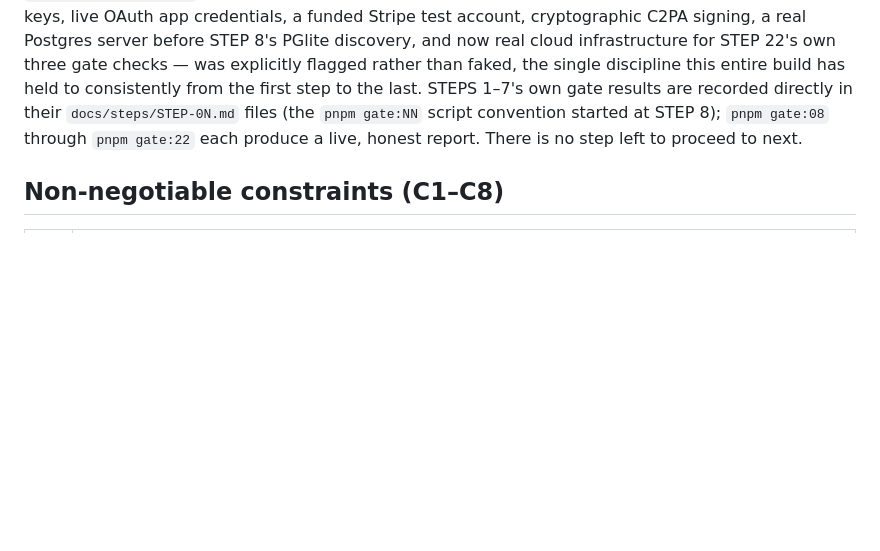
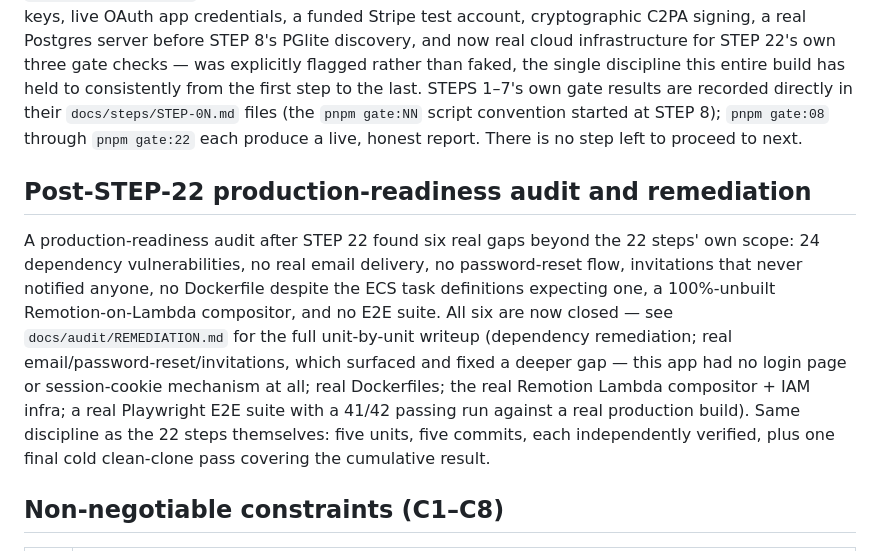
Before and after one commit to infoworksdomain-blip/Velocity, a Markdown page: CLAUDE.md, the part around the change. Rendered like a GitHub page; blank space fills up the shorter version.

```diff
--- a/CLAUDE.md
+++ b/CLAUDE.md
@@ -58,6 +58,10 @@ Environment/tooling notes worth knowing before touching adjacent code:
 ## Build complete — all 22 steps of velocity-build-script.md executed
 
 Every step from STEP 1 (Architecture) through STEP 22 (Production Deployment) has been built, tested, and verified in sequence, each with a full monorepo build/typecheck/lint/test pass and a genuine cold clean-clone verification before being committed. Every GATE's honesty matrix is recorded in its own `docs/steps/STEP-NN.md`; every genuinely infeasible claim across all 22 steps — funded LLM/vendor API keys, live OAuth app credentials, a funded Stripe test account, cryptographic C2PA signing, a real Postgres server before STEP 8's PGlite discovery, and now real cloud infrastructure for STEP 22's own three gate checks — was explicitly flagged rather than faked, the single discipline this entire build has held to consistently from the first step to the last. STEPS 1–7's own gate results are recorded directly in their `docs/steps/STEP-0N.md` files (the `pnpm gate:NN` script convention started at STEP 8); `pnpm gate:08` through `pnpm gate:22` each produce a live, honest report. There is no step left to proceed to next.
+
+## Post-STEP-22 production-readiness audit and remediation
+
+A production-readiness audit after STEP 22 found six real gaps beyond the 22 steps' own scope: 24 dependency vulnerabilities, no real email delivery, no password-reset flow, invitations that never notified anyone, no Dockerfile despite the ECS task definitions expecting one, a 100%-unbuilt Remotion-on-Lambda compositor, and no E2E suite. All six are now closed — see `docs/audit/REMEDIATION.md` for the full unit-by-unit writeup (dependency remediation; real email/password-reset/invitations, which surfaced and fixed a deeper gap — this app had no login page or session-cookie mechanism at all; real Dockerfiles; the real Remotion Lambda compositor + IAM infra; a real Playwright E2E suite with a 41/42 passing run against a real production build). Same discipline as the 22 steps themselves: five units, five commits, each independently verified, plus one final cold clean-clone pass covering the cumulative result.
 
 ## Non-negotiable constraints (C1–C8)
 
```
Also changed, not shown: docs/audit/REMEDIATION.md (+36 -0 lines).
